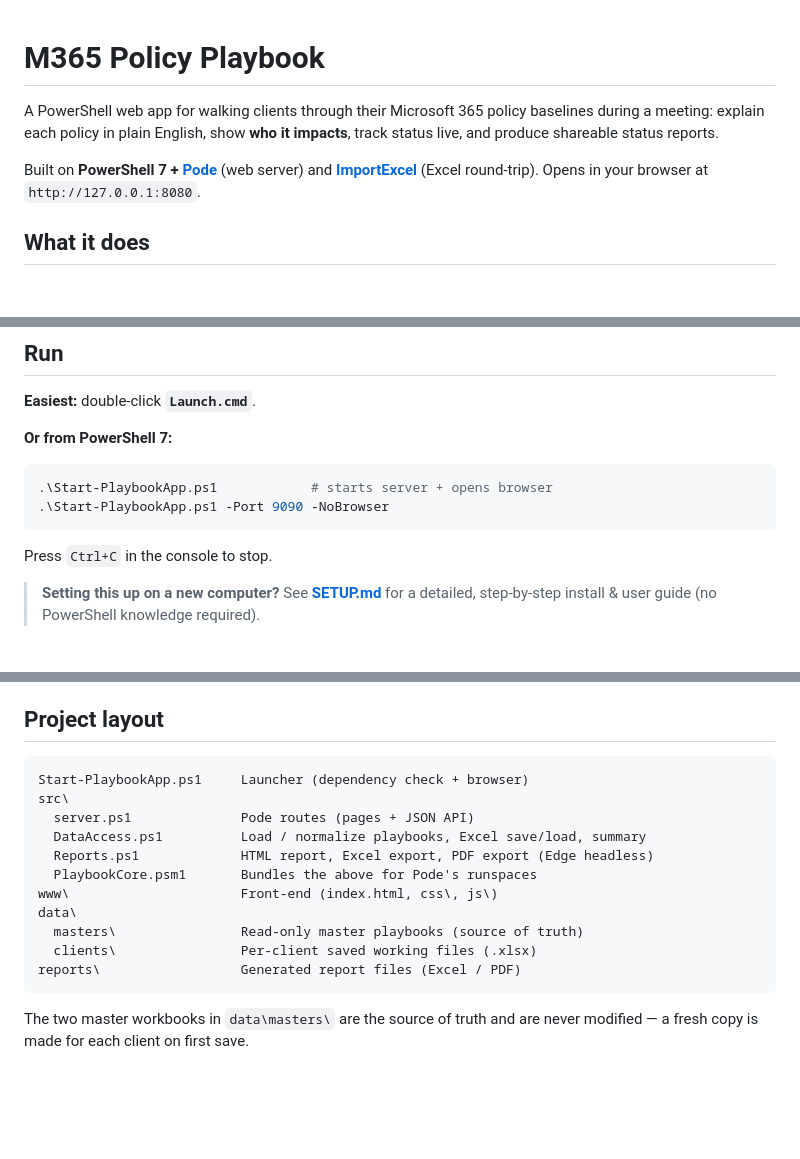
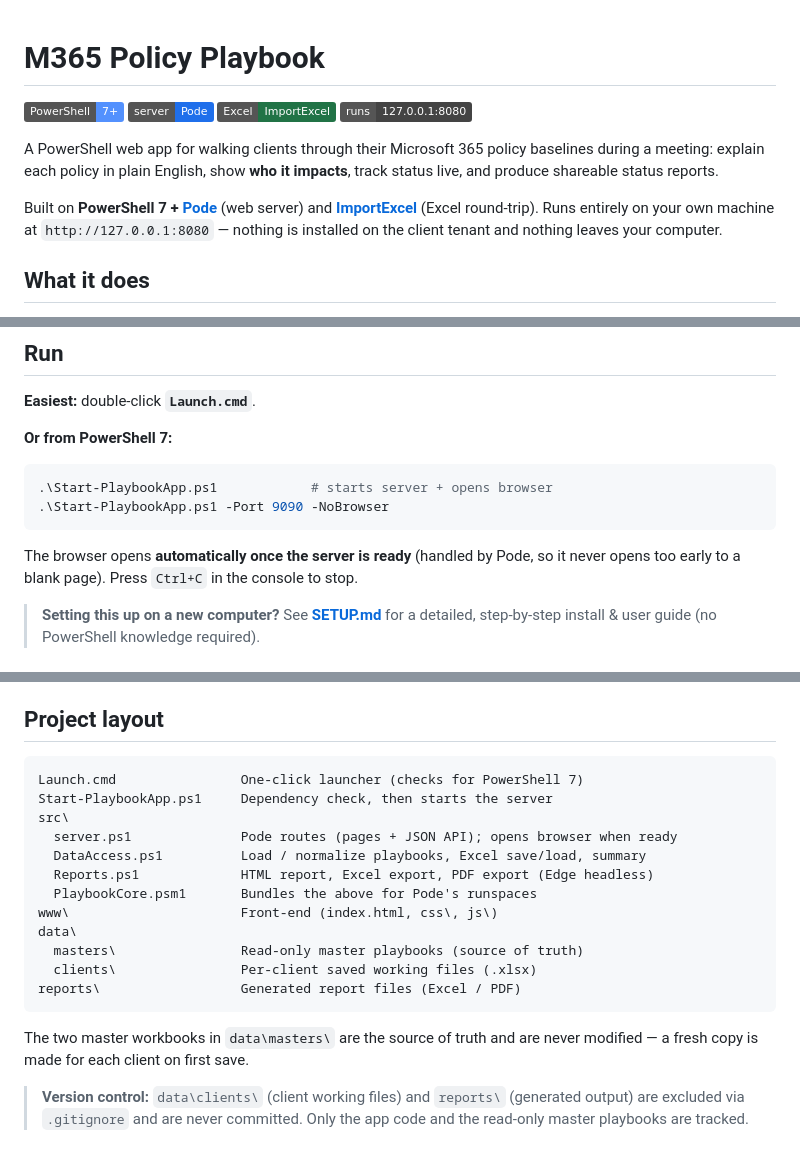
Before and after one commit to anthonyjohnsonga/m365-policy-playbook, a Markdown page: README.md, 3 parts joined by grey strips. Rendered like a GitHub page; badges without logos; blank space fills up the shorter version.

Commit message:
docs: polish README and fix stale browser-launch wording
- Add stack badges and clarify the app runs entirely locally
- Note the browser opens automatically once the server is ready
- Document that data/clients and reports are git-ignored
- SETUP: correct the old "~2 seconds" browser-open note

````diff
--- a/README.md
+++ b/README.md
@@ -1,11 +1,17 @@
 # M365 Policy Playbook
+
+![PowerShell 7+](https://img.shields.io/badge/PowerShell-7%2B-5391FE?logo=powershell&logoColor=white)
+![Server: Pode](https://img.shields.io/badge/server-Pode-1f6feb)
+![Excel: ImportExcel](https://img.shields.io/badge/Excel-ImportExcel-217346)
+![Runs locally](https://img.shields.io/badge/runs-127.0.0.1%3A8080-444)
 
 A PowerShell web app for walking clients through their Microsoft 365 policy
 baselines during a meeting: explain each policy in plain English, show **who it
 impacts**, track status live, and produce shareable status reports.
 
 Built on **PowerShell 7 + [Pode]** (web server) and **[ImportExcel]** (Excel
-round-trip). Opens in your browser at `http://127.0.0.1:8080`.
+round-trip). Runs entirely on your own machine at `http://127.0.0.1:8080` —
+nothing is installed on the client tenant and nothing leaves your computer.
 
 ## What it does
 
@@ -40,7 +46,9 @@ round-trip). Opens in your browser at `http://127.0.0.1:8080`.
 .\Start-PlaybookApp.ps1 -Port 9090 -NoBrowser
 ```
 
-Press `Ctrl+C` in the console to stop.
+The browser opens **automatically once the server is ready** (handled by Pode,
+so it never opens too early to a blank page). Press `Ctrl+C` in the console to
+stop.
 
 > **Setting this up on a new computer?** See **[SETUP.md](SETUP.md)** for a
 > detailed, step-by-step install & user guide (no PowerShell knowledge required).
@@ -58,9 +66,10 @@ Press `Ctrl+C` in the console to stop.
 ## Project layout
 
 ```
-Start-PlaybookApp.ps1     Launcher (dependency check + browser)
+Launch.cmd                One-click launcher (checks for PowerShell 7)
+Start-PlaybookApp.ps1     Dependency check, then starts the server
 src\
-  server.ps1              Pode routes (pages + JSON API)
+  server.ps1              Pode routes (pages + JSON API); opens browser when ready
   DataAccess.ps1          Load / normalize playbooks, Excel save/load, summary
   Reports.ps1             HTML report, Excel export, PDF export (Edge headless)
   PlaybookCore.psm1       Bundles the above for Pode's runspaces
@@ -74,5 +83,9 @@ reports\                  Generated report files (Excel / PDF)
 The two master workbooks in `data\masters\` are the source of truth and are
 never modified — a fresh copy is made for each client on first save.
 
+> **Version control:** `data\clients\` (client working files) and `reports\`
+> (generated output) are excluded via `.gitignore` and are never committed.
+> Only the app code and the read-only master playbooks are tracked.
+
 [Pode]: https://badgerati.github.io/Pode/
 [ImportExcel]: https://github.com/dfinke/ImportExcel
````
Also changed, not shown: SETUP.md (+2 -1 lines).
